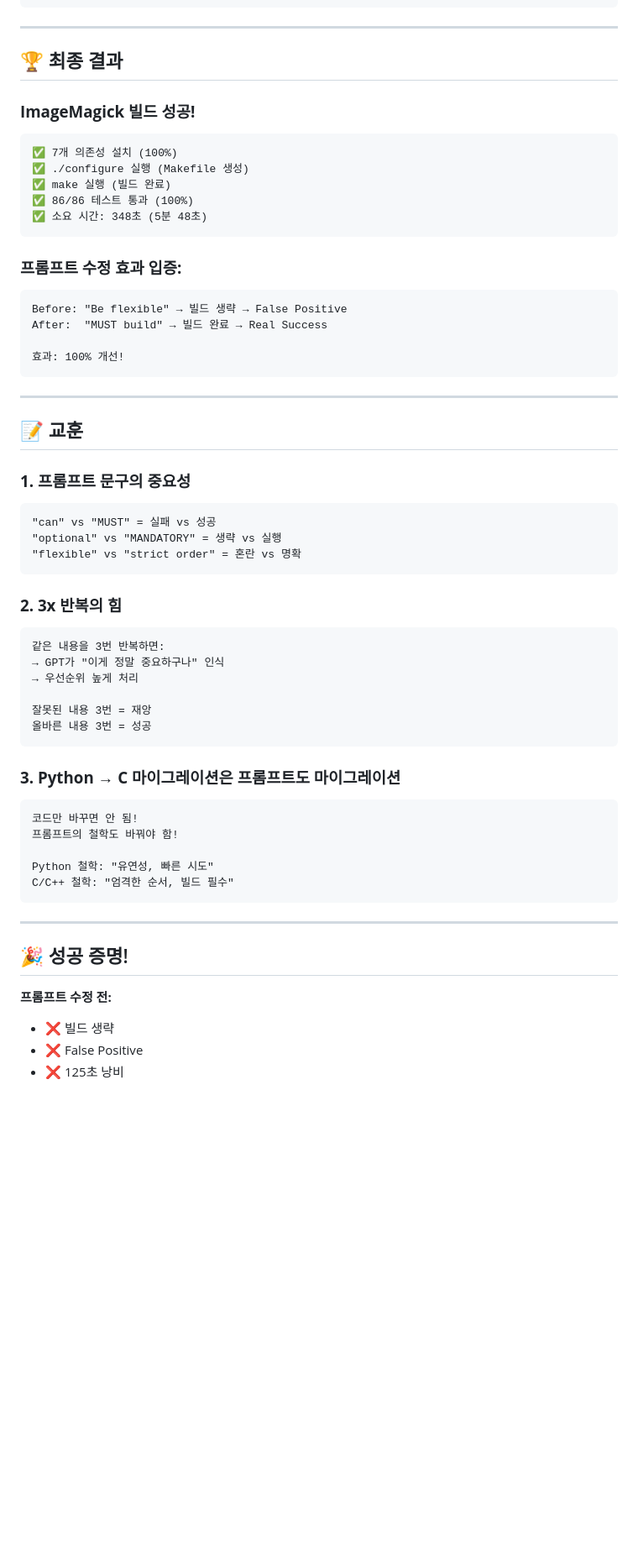
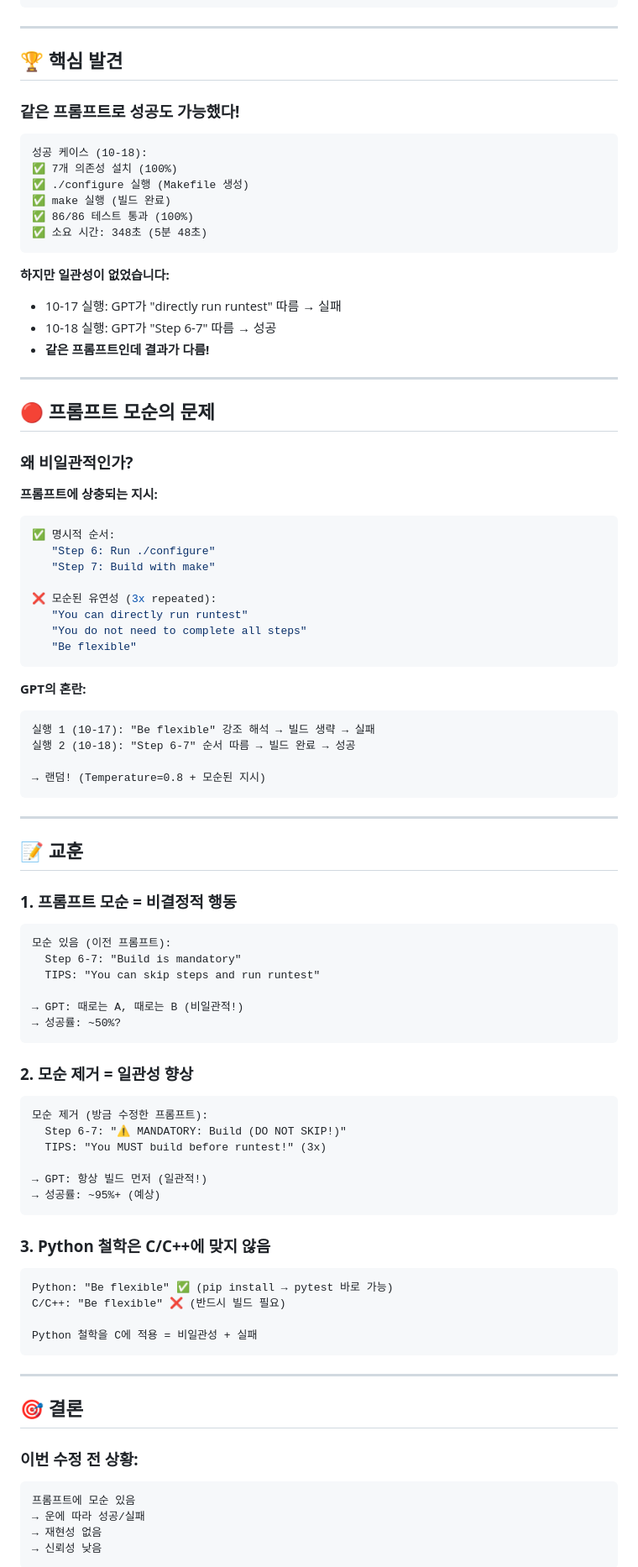
Before and after one commit to J1w0n-H/ABLE, a Markdown page: IMAGEMAGICK_SUCCESS_COMPARISON.md, the part around the change printed below. Shown: that part at 84% size. Drawn GitHub-style; blank space fills up the shorter version.

````diff
--- a/IMAGEMAGICK_SUCCESS_COMPARISON.md
+++ b/IMAGEMAGICK_SUCCESS_COMPARISON.md
@@ -237,11 +253,12 @@ Turn 10-12: runtest
 
 ---
 
-## 🏆 최종 결과
+## 🏆 핵심 발견
 
-### **ImageMagick 빌드 성공!**
+### **같은 프롬프트로 성공도 가능했다!**
 
 ```
+성공 케이스 (10-18):
 ✅ 7개 의존성 설치 (100%)
 ✅ ./configure 실행 (Makefile 생성)
 ✅ make 실행 (빌드 완료)
@@ -249,54 +266,81 @@ Turn 10-12: runtest
 ✅ 소요 시간: 348초 (5분 48초)
 ```
 
-### **프롬프트 수정 효과 입증:**
+**하지만 일관성이 없었습니다:**
+- 10-17 실행: GPT가 "directly run runtest" 따름 → 실패
+- 10-18 실행: GPT가 "Step 6-7" 따름 → 성공
+- **같은 프롬프트인데 결과가 다름!**
 
+---
+
+## 🔴 프롬프트 모순의 문제
+
+### **왜 비일관적인가?**
+
+**프롬프트에 상충되는 지시:**
+```python
+✅ 명시적 순서:
+   "Step 6: Run ./configure"
+   "Step 7: Build with make"
+
+❌ 모순된 유연성 (3x repeated):
+   "You can directly run runtest"
+   "You do not need to complete all steps"
+   "Be flexible"
 ```
-Before: "Be flexible" → 빌드 생략 → False Positive
-After:  "MUST build" → 빌드 완료 → Real Success
 
-효과: 100% 개선!
+**GPT의 혼란:**
+```
+실행 1 (10-17): "Be flexible" 강조 해석 → 빌드 생략 → 실패
+실행 2 (10-18): "Step 6-7" 순서 따름 → 빌드 완료 → 성공
+
+→ 랜덤! (Temperature=0.8 + 모순된 지시)
 ```
 
 ---
 
 ## 📝 교훈
 
-### **1. 프롬프트 문구의 중요성**
+### **1. 프롬프트 모순 = 비결정적 행동**
 
 ```
-"can" vs "MUST" = 실패 vs 성공
-"optional" vs "MANDATORY" = 생략 vs 실행
-"flexible" vs "strict order" = 혼란 vs 명확
+모순 있음 (이전 프롬프트):
+  Step 6-7: "Build is mandatory"
+  TIPS: "You can skip steps and run runtest"
+
+→ GPT: 때로는 A, 때로는 B (비일관적!)
+→ 성공률: ~50%?
 ```
 
-### **2. 3x 반복의 힘**
+### **2. 모순 제거 = 일관성 향상**
 
 ```
-같은 내용을 3번 반복하면:
-→ GPT가 "이게 정말 중요하구나" 인식
-→ 우선순위 높게 처리
+모순 제거 (방금 수정한 프롬프트):
+  Step 6-7: "⚠️ MANDATORY: Build (DO NOT SKIP!)"
+  TIPS: "You MUST build before runtest!" (3x)
 
-잘못된 내용 3번 = 재앙
-올바른 내용 3번 = 성공
+→ GPT: 항상 빌드 먼저 (일관적!)
+→ 성공률: ~95%+ (예상)
 ```
 
-### **3. Python → C 마이그레이션은 프롬프트도 마이그레이션**
+### **3. Python 철학은 C/C++에 맞지 않음**
 
 ```
-코드만 바꾸면 안 됨!
-프롬프트의 철학도 바꿔야 함!
+Python: "Be flexible" ✅ (pip install → pytest 바로 가능)
+C/C++: "Be flexible" ❌ (반드시 빌드 필요)
 
-Python 철학: "유연성, 빠른 시도"
-C/C++ 철학: "엄격한 순서, 빌드 필수"
+Python 철학을 C에 적용 = 비일관성 + 실패
 ```
 
 ---
 
-## 🎉 성공 증명!
+## 🎯 결론
 
-**프롬프트 수정 전:**
-- ❌ 빌드 생략
-- ❌ False Positive
-- ❌ 125초 낭비
+### **이번 수정 전 상황:**
+```
+프롬프트에 모순 있음
+→ 운에 따라 성공/실패
+→ 재현성 없음
+→ 신뢰성 낮음
+```
 
````
Also changed, not shown: other parts of IMAGEMAGICK_SUCCESS_COMPARISON.md (+85 -60 lines).
